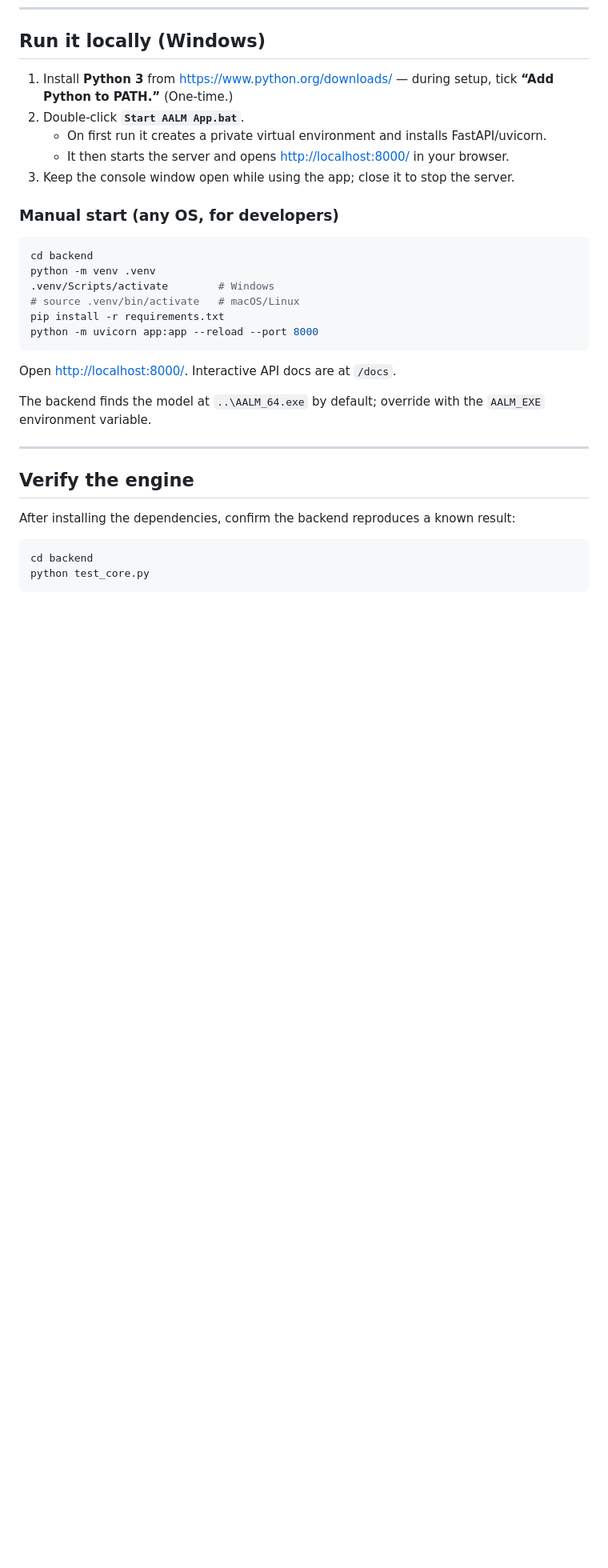
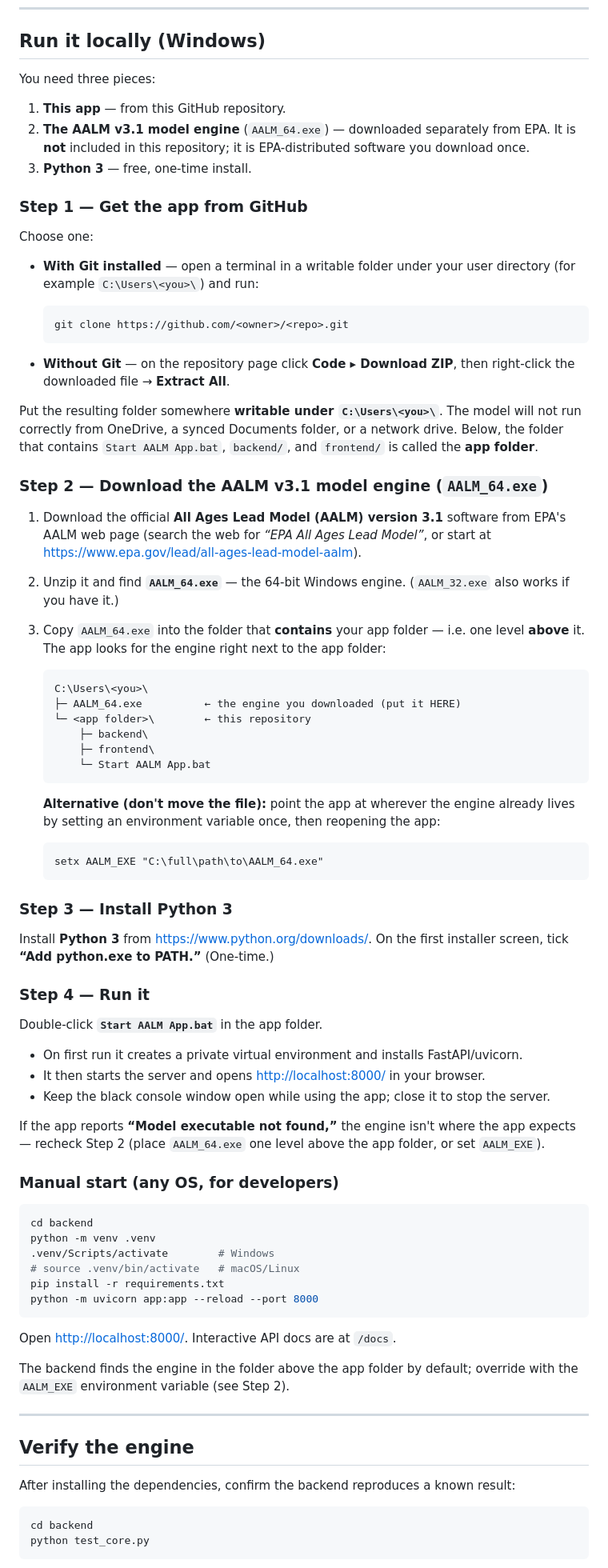
Before and after one commit to AG-pureearth/AALM-App, a Markdown page: README.md, the part around the change. Shown at 80% size. Drawn GitHub-style; blank space fills up the shorter version.

Commit message:
Docs: expand local-setup README for GitHub clone + EPA engine download
Co-Authored-By: Claude Opus 4.8 <noreply@anthropic.com>

````diff
--- a/README.md
+++ b/README.md
@@ -25,12 +25,75 @@ and can be deployed to the web later (see *Deployment*).
 
 ## Run it locally (Windows)
 
-1. Install **Python 3** from <https://www.python.org/downloads/> — during setup,
-   tick **“Add Python to PATH.”** (One-time.)
-2. Double-click **`Start AALM App.bat`**.
-   - On first run it creates a private virtual environment and installs FastAPI/uvicorn.
-   - It then starts the server and opens <http://localhost:8000/> in your browser.
-3. Keep the console window open while using the app; close it to stop the server.
+You need three pieces:
+
+1. **This app** — from this GitHub repository.
+2. **The AALM v3.1 model engine** (`AALM_64.exe`) — downloaded separately from EPA.
+   It is **not** included in this repository; it is EPA-distributed software you
+   download once.
+3. **Python 3** — free, one-time install.
+
+### Step 1 — Get the app from GitHub
+
+Choose one:
+
+- **With Git installed** — open a terminal in a writable folder under your user
+  directory (for example `C:\Users\<you>\`) and run:
+
+  ```bash
+  git clone https://github.com/<owner>/<repo>.git
+  ```
+
+- **Without Git** — on the repository page click **Code ▸ Download ZIP**, then
+  right-click the downloaded file → **Extract All**.
+
+Put the resulting folder somewhere **writable under `C:\Users\<you>\`**. The model will
+not run correctly from OneDrive, a synced Documents folder, or a network drive. Below,
+the folder that contains `Start AALM App.bat`, `backend/`, and `frontend/` is called the
+**app folder**.
+
+### Step 2 — Download the AALM v3.1 model engine (`AALM_64.exe`)
+
+1. Download the official **All Ages Lead Model (AALM) version 3.1** software from EPA's
+   AALM web page (search the web for *“EPA All Ages Lead Model”*, or start at
+   <https://www.epa.gov/lead/all-ages-lead-model-aalm>).
+2. Unzip it and find **`AALM_64.exe`** — the 64-bit Windows engine. (`AALM_32.exe`
+   also works if you have it.)
+3. Copy `AALM_64.exe` into the folder that **contains** your app folder — i.e. one level
+   **above** it. The app looks for the engine right next to the app folder:
+
+   ```
+   C:\Users\<you>\
+   ├─ AALM_64.exe          ← the engine you downloaded (put it HERE)
+   └─ <app folder>\        ← this repository
+       ├─ backend\
+       ├─ frontend\
+       └─ Start AALM App.bat
+   ```
+
+   **Alternative (don't move the file):** point the app at wherever the engine already
+   lives by setting an environment variable once, then reopening the app:
+
+   ```bat
+   setx AALM_EXE "C:\full\path\to\AALM_64.exe"
+   ```
+
+### Step 3 — Install Python 3
+
+Install **Python 3** from <https://www.python.org/downloads/>. On the first installer
+screen, tick **“Add python.exe to PATH.”** (One-time.)
+
+### Step 4 — Run it
+
+Double-click **`Start AALM App.bat`** in the app folder.
+
+- On first run it creates a private virtual environment and installs FastAPI/uvicorn.
+- It then starts the server and opens <http://localhost:8000/> in your browser.
+- Keep the black console window open while using the app; close it to stop the server.
+
+If the app reports **“Model executable not found,”** the engine isn't where the app
+expects — recheck Step 2 (place `AALM_64.exe` one level above the app folder, or set
+`AALM_EXE`).
 
 ### Manual start (any OS, for developers)
 
@@ -45,8 +108,8 @@ python -m uvicorn app:app --reload --port 8000
 
 Open <http://localhost:8000/>. Interactive API docs are at `/docs`.
 
-The backend finds the model at `..\AALM_64.exe` by default; override with the
-`AALM_EXE` environment variable.
+The backend finds the engine in the folder above the app folder by default; override
+with the `AALM_EXE` environment variable (see Step 2).
 
 ---
 
````
